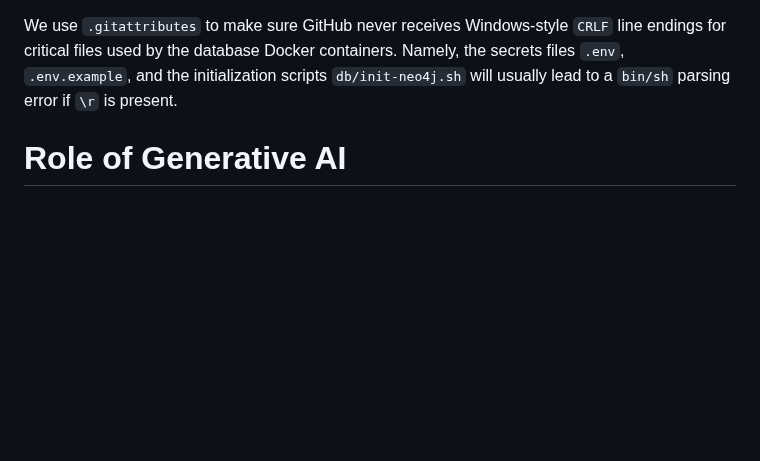
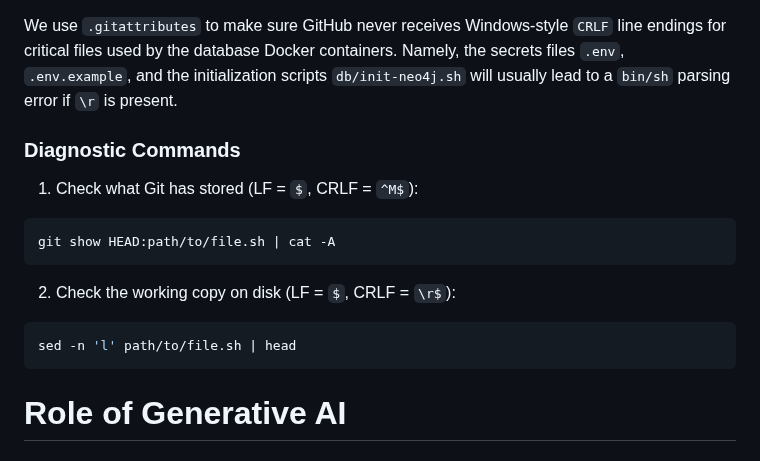
Before and after one commit to c0nap/dsci-capstone, a Markdown page: docs/code_style.md, the part around the change. Rendered like a GitHub page; blank space fills up the shorter version.

Commit message:
readme line ending commands

````diff
--- a/docs/code_style.md
+++ b/docs/code_style.md
@@ -181,7 +181,17 @@ The Windows-style `CRLF` line endings are completely acceptable for Python code,
 
 We use `.gitattributes` to make sure GitHub never receives Windows-style `CRLF` line endings for critical files used by the database Docker containers. Namely, the secrets files `.env`, `.env.example`, and the initialization scripts `db/init-neo4j.sh` will usually lead to a `bin/sh` parsing error if `\r` is present.
 
+### Diagnostic Commands
 
+1. Check what Git has stored (LF = `$`, CRLF = `^M$`):
+```bash
+git show HEAD:path/to/file.sh | cat -A
+```
+
+2. Check the working copy on disk (LF = `$`, CRLF = `\r$`):
+```bash
+sed -n 'l' path/to/file.sh | head
+```
 
 
 # Role of Generative AI
````
